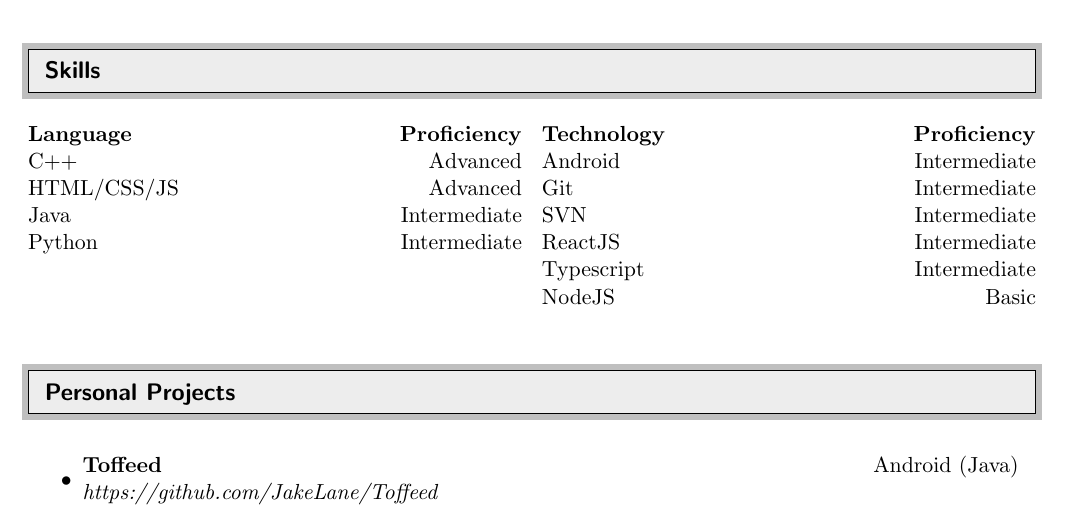
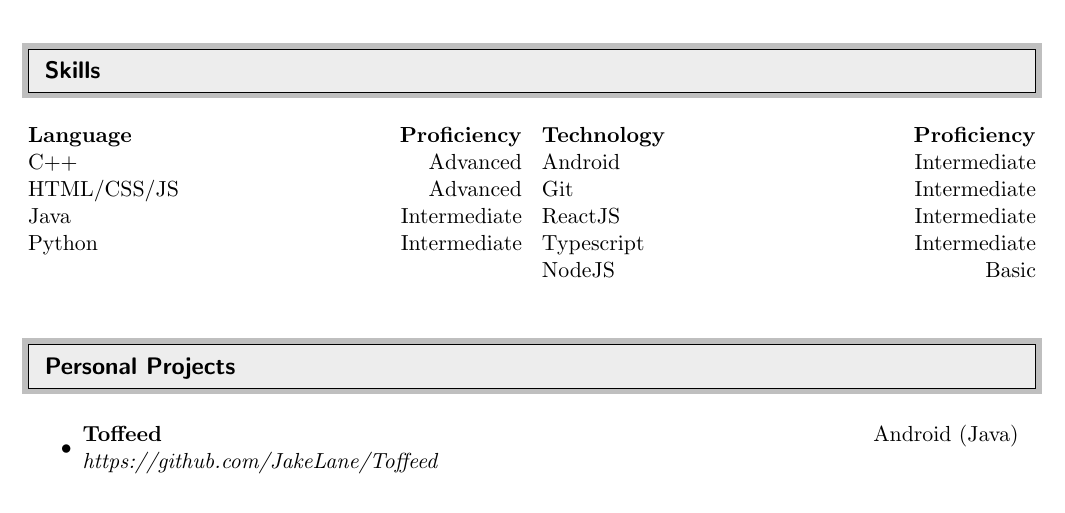
Before and after one commit to JakeLane/Resume, a LaTeX CV (resume.tex): part of page 1 of 2, cut so that both start at the same text. Compiled offline with pdfLaTeX.

Commit message:
Reduced whitespace

```diff
--- a/resume.tex
+++ b/resume.tex
@@ -134,18 +125,14 @@ Lyndoch, South Australia & \texttt{https://github.com/JakeLane}
 	\headerrow {\textbf{Technology}} {\textbf{Proficiency}}\\
 	\headerrow{Android}{Intermediate}\\
 	\headerrow{Git}{Intermediate}\\
-	\headerrow{SVN}{Intermediate}\\
 	\headerrow{ReactJS}{Intermediate}\\
 	\headerrow{Typescript}{Intermediate}\\
     \headerrow{NodeJS}{Basic}
 \end{multicols}
 
 %%%%%%%%%%%%%%%%%%%%%%%%%%%%%%
-
 \resheading{Personal Projects}
-
 %%%%%%%%%%%%%%%%%%%%%%%%%%%%%%
-
 \begin{itemize}
 
 \item
```
Also changed, not shown: resume.pdf, resume.tex (15 more changed lines).
